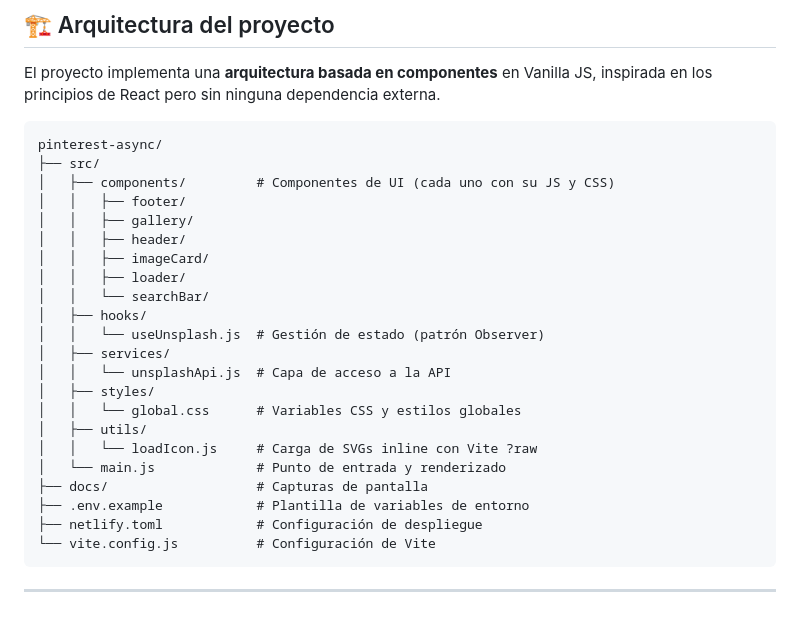
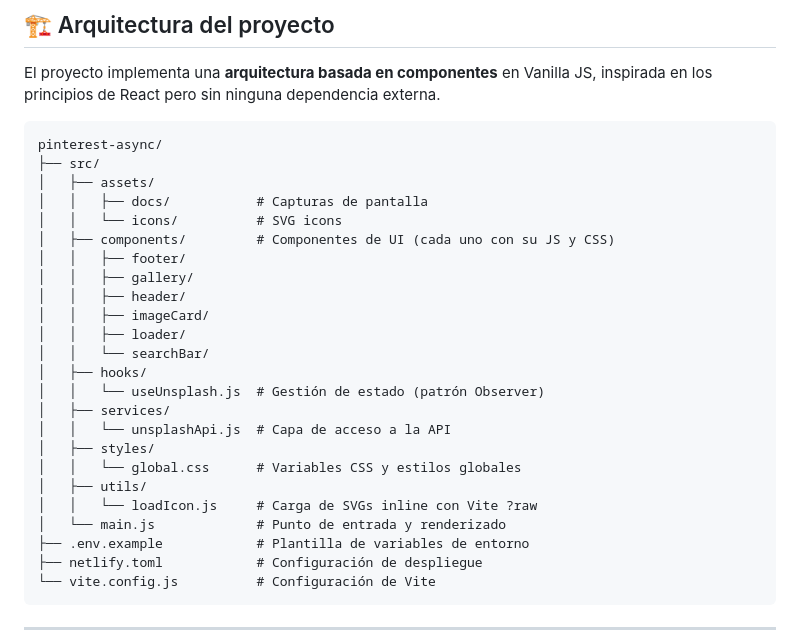
Before and after one commit to rubenferbu/pinterest-async, a Markdown page: README.md, the part around the change. Rendered like a GitHub page; blank space fills up the shorter version.

Commit message:
docs: README final con capturas, recursos y documentación técnica

````diff
--- a/README.md
+++ b/README.md
@@ -37,6 +37,9 @@ El proyecto implementa una **arquitectura basada en componentes** en Vanilla JS,
 ```
 pinterest-async/
 ├── src/
+│   ├── assets/
+│   │   ├── docs/           # Capturas de pantalla
+│   │   └── icons/          # SVG icons
 │   ├── components/         # Componentes de UI (cada uno con su JS y CSS)
 │   │   ├── footer/
 │   │   ├── gallery/
@@ -53,7 +56,6 @@ pinterest-async/
 │   ├── utils/
 │   │   └── loadIcon.js     # Carga de SVGs inline con Vite ?raw
 │   └── main.js             # Punto de entrada y renderizado
-├── docs/                   # Capturas de pantalla
 ├── .env.example            # Plantilla de variables de entorno
 ├── netlify.toml            # Configuración de despliegue
 └── vite.config.js          # Configuración de Vite
````
